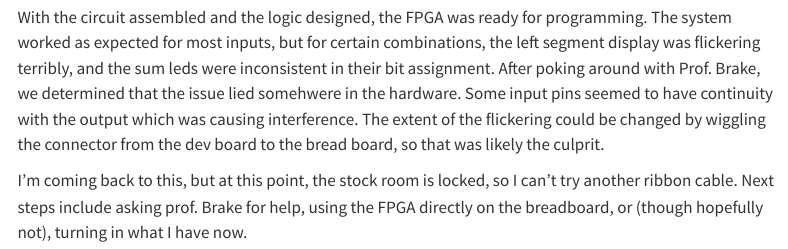
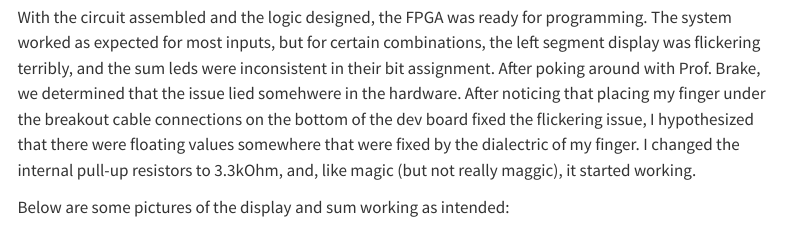
Before and after one commit to avsmith11/hmc-e155-portfolio, a Quarto document (labs/lab2/lab2.qmd): the page in a window 1100 px wide, from 4600 px down. Rendered offline with R 4.5, knitr and Pandoc in place of Quarto, with nearby package versions; menus at the side of the page are left out.

Commit message:
add lab2 test photos

```diff
--- a/labs/lab2/lab2.qmd
+++ b/labs/lab2/lab2.qmd
@@ -46,6 +46,13 @@ A consideration for this lab, and any FPGA project is how to drive all the neces
 
 ![](images/schematic.jpg)
 
-With the circuit assembled and the logic designed, the FPGA was ready for programming. The system worked as expected for most inputs, but for certain combinations, the left segment display was flickering terribly, and the sum leds were inconsistent in their bit assignment. After poking around with Prof. Brake, we determined that the issue lied somehwere in the hardware. Some input pins seemed to have continuity with the output which was causing interference. The extent of the flickering could be changed by wiggling the connector from the dev board to the bread board, so that was likely the culprit.
+With the circuit assembled and the logic designed, the FPGA was ready for programming. The system worked as expected for most inputs, but for certain combinations, the left segment display was flickering terribly, and the sum leds were inconsistent in their bit assignment. After poking around with Prof. Brake, we determined that the issue lied somehwere in the hardware. After noticing that placing my finger under the breakout cable connections on the bottom of the dev board fixed the flickering issue, I hypothesized that there were floating values somewhere that were fixed by the dialectric of my finger. I changed the internal pull-up resistors to 3.3kOhm, and, like magic (but not really maggic), it started working.
 
-I'm coming back to this, but at this point, the stock room is locked, so I can't try another ribbon cable. Next steps include asking prof. Brake for help, using the FPGA directly on the breadboard, or (though hopefully not), turning in what I have now.
+Below are some pictures of the display and sum working as intended:
+
+![](images/test1.jpg)
+![](images/test2.jpg)
+![](images/test3.jpg)
+![](images/test4.jpg)
+![](images/test5.jpg)
+![](images/test6.jpg)
```
Also changed, not shown: 6 other files.
